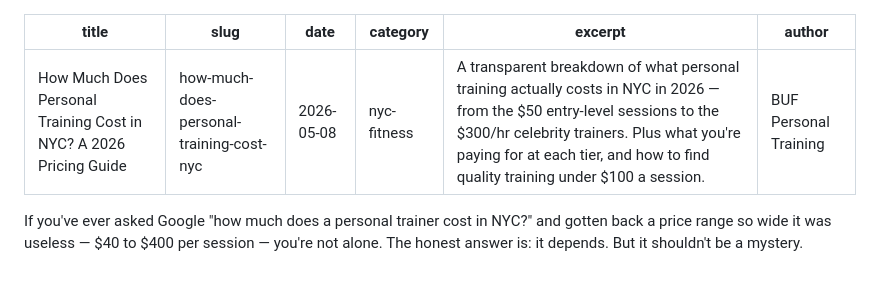
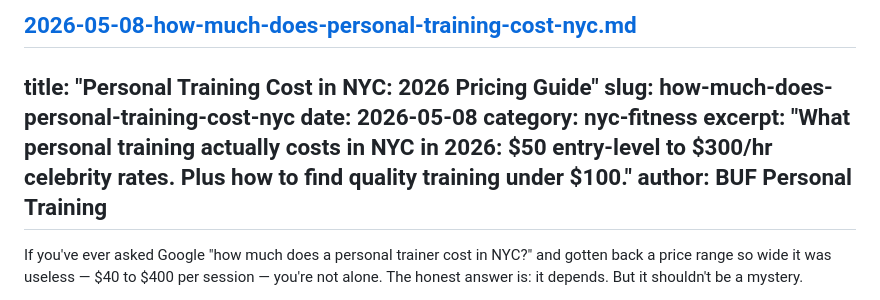
Before and after one commit to BUFtraining/buf-site, a Markdown page: blog/posts/2026-05-08-how-much-does-personal-training-cost-nyc.md, the part around the change. Rendered like a GitHub page.

```diff
--- a/blog/posts/2026-05-08-how-much-does-personal-training-cost-nyc.md
+++ b/blog/posts/2026-05-08-how-much-does-personal-training-cost-nyc.md
@@ -1,9 +1,10 @@
+[2026-05-08-how-much-does-personal-training-cost-nyc.md](https://github.com/user-attachments/files/27810995/2026-05-08-how-much-does-personal-training-cost-nyc.md)
 ---
-title: "How Much Does Personal Training Cost in NYC? A 2026 Pricing Guide"
+title: "Personal Training Cost in NYC: 2026 Pricing Guide"
 slug: how-much-does-personal-training-cost-nyc
 date: 2026-05-08
 category: nyc-fitness
-excerpt: "A transparent breakdown of what personal training actually costs in NYC in 2026 — from the $50 entry-level sessions to the $300/hr celebrity trainers. Plus what you're paying for at each tier, and how to find quality training under $100 a session."
+excerpt: "What personal training actually costs in NYC in 2026: $50 entry-level to $300/hr celebrity rates. Plus how to find quality training under $100."
 author: BUF Personal Training
 ---
 
```
